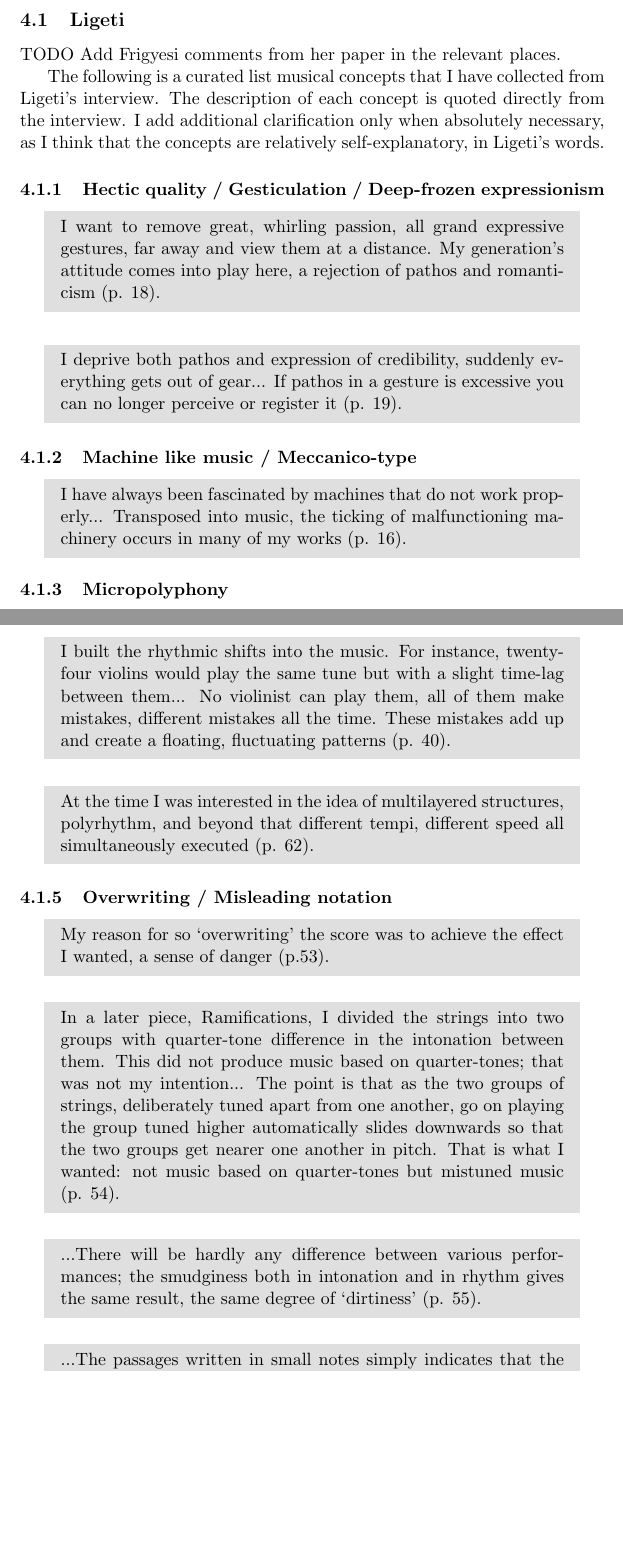
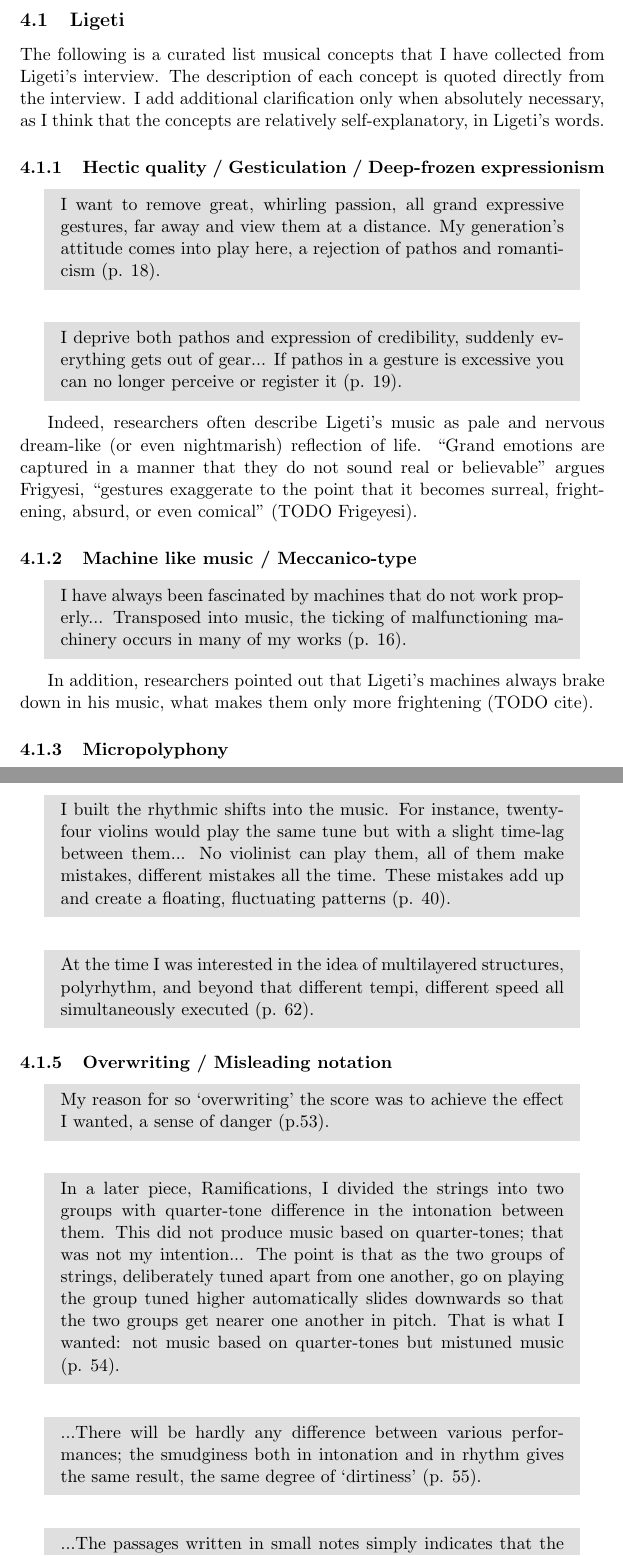
Before and after one commit to Nagasaki45/electronic-music-seminarion, a LaTeX document (manuscript.tex): two parts of pages 4 and 5 of 9, joined at a grey line, cut so that both start at the same text, the shorter picture padded with empty space. Compiled offline with pdfLaTeX.

Commit message:
Add Frigyesi comments around Ligeti's concepts

```diff
--- a/manuscript.tex
+++ b/manuscript.tex
@@ -110,8 +110,6 @@ A unified understanding of the different ideas by the different composers will b
 \subsection{Ligeti}
 \label{sub:eshtetic_ligeti}
 
-TODO Add Frigyesi comments from her paper in the relevant places.
-
 The following is a curated list musical concepts that I have collected from Ligeti's interview.
 The description of each concept is quoted directly from the interview.
 I add additional clarification only when absolutely necessary, as I think that the concepts are relatively self-explanatory, in Ligeti's words.
@@ -129,6 +127,9 @@ I add additional clarification only when absolutely necessary, as I think that t
   If pathos in a gesture is excessive you can no longer perceive or register it (p. 19).
 \end{MyShadequote}
 
+Indeed, researchers often describe Ligeti's music as pale and nervous dream-like (or even nightmarish) reflection of life.
+``Grand emotions are captured in a manner that they do not sound real or believable'' argues Frigyesi, ``gestures exaggerate to the point that it becomes surreal, frightening, absurd, or even comical'' (TODO Frigeyesi).
+
 \subsubsection{Machine like music / Meccanico-type}
 \label{subs:ligeti:machine}
 
@@ -136,6 +137,8 @@ I add additional clarification only when absolutely necessary, as I think that t
   I have always been fascinated by machines that do not work properly...
   Transposed into music, the ticking of malfunctioning machinery occurs in many of my works (p. 16).
 \end{MyShadequote}
+
+In addition, researchers pointed out that Ligeti's machines always brake down in his music, what makes them only more frightening (TODO cite).
 
 \subsubsection{Micropolyphony}
 \label{subs:ligeti:micropolyphony}
@@ -170,7 +173,7 @@ I add additional clarification only when absolutely necessary, as I think that t
 \label{subs:ligeti:overwriting}
 
 \begin{MyShadequote}
-  My reason for so ‘overwriting’ the score was to achieve the effect I wanted, a sense of danger (p.53).
+  My reason for so `overwriting' the score was to achieve the effect I wanted, a sense of danger (p.53).
 \end{MyShadequote}
 
 \begin{MyShadequote}
```
